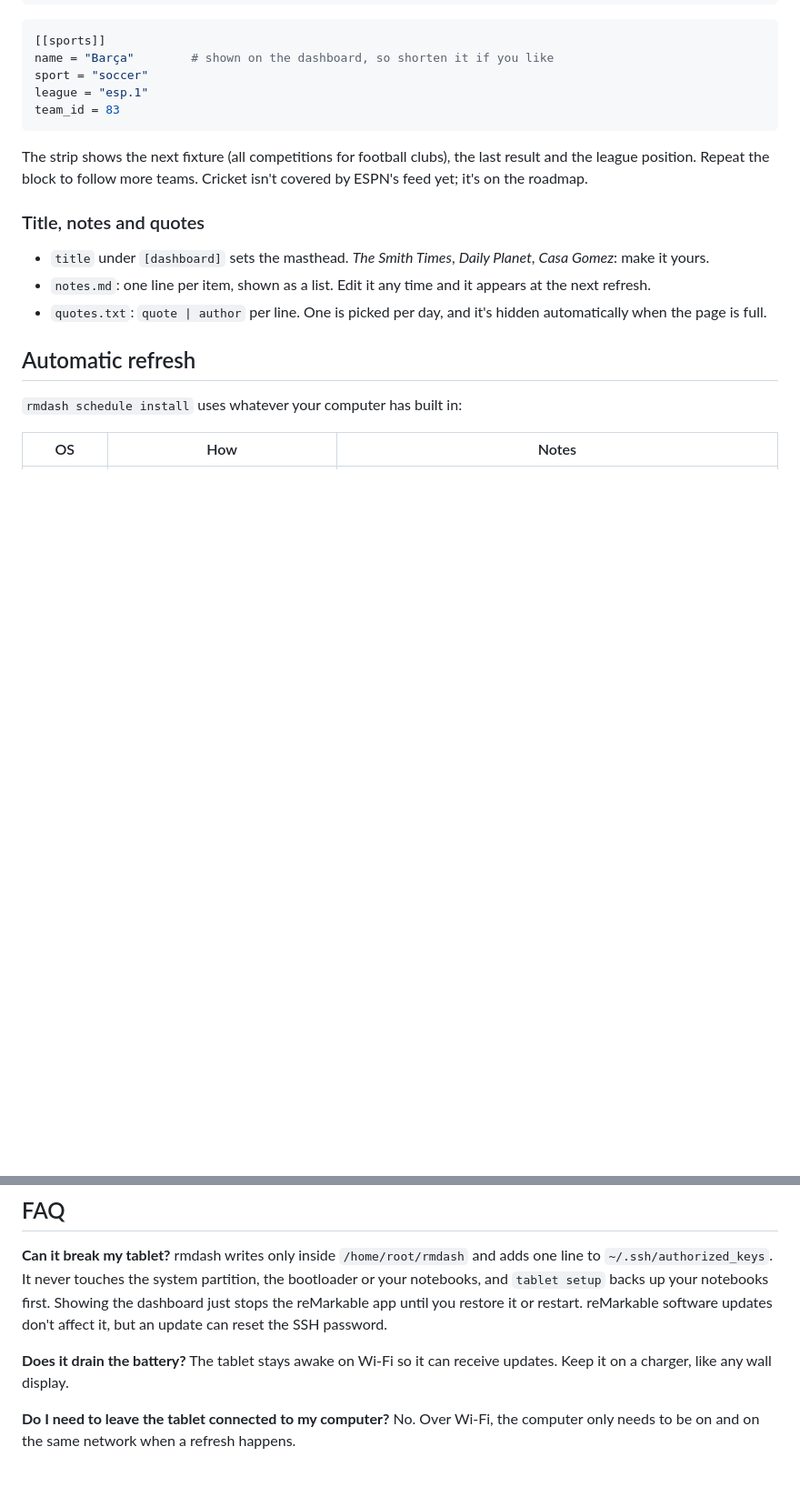
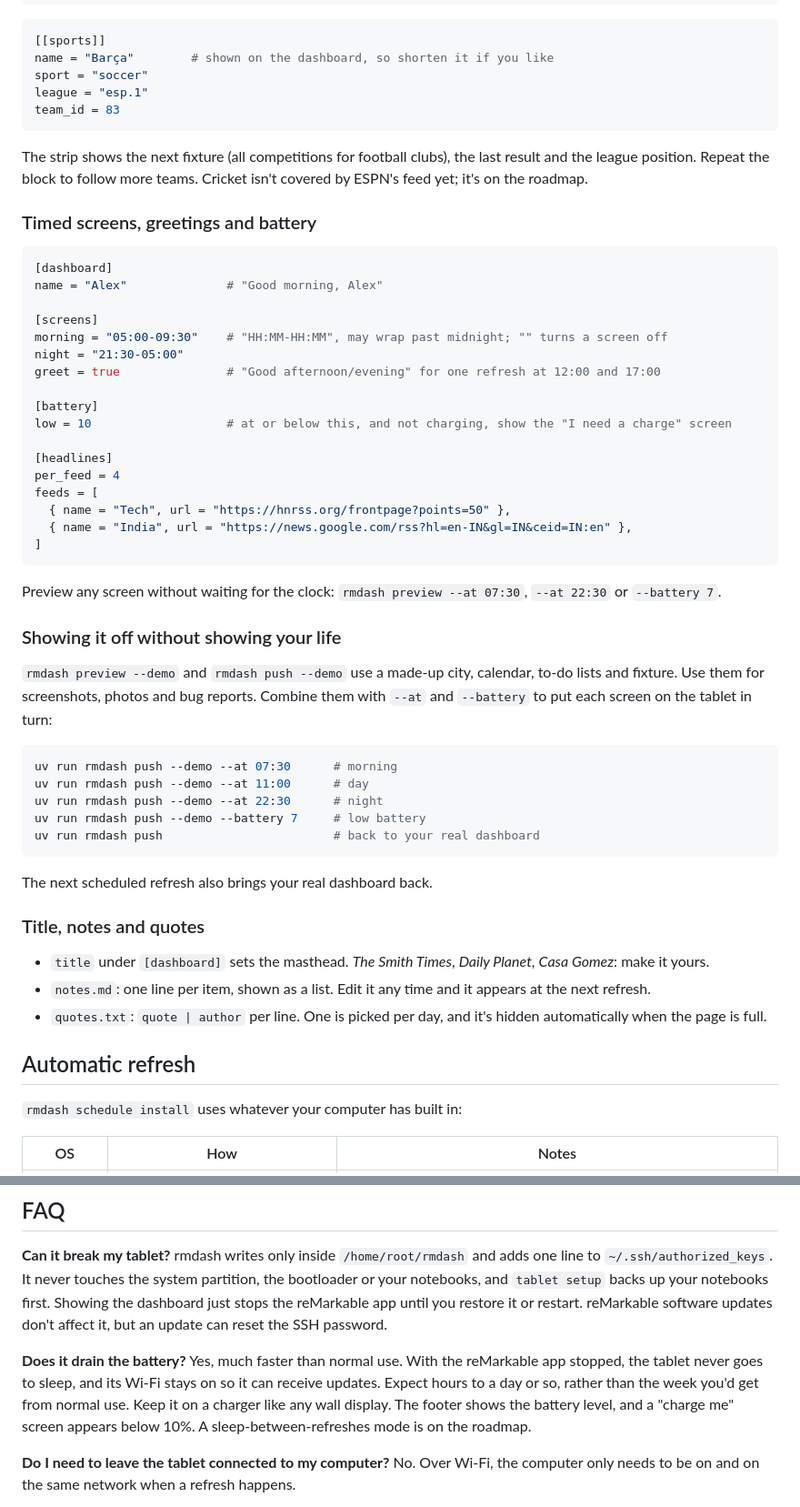
Before and after one commit to R-C101/an-unremarkable-tabloid, a Markdown page: README.md, 2 parts joined by grey strips. Shown at 91% size. Drawn GitHub-style; blank space fills up the shorter version.

````diff
--- a/README.md
+++ b/README.md
@@ -197,6 +212,45 @@ team_id = 83
 The strip shows the next fixture (all competitions for football clubs), the last result and the league position.
 Repeat the block to follow more teams. Cricket isn't covered by ESPN's feed yet; it's on the roadmap.
 
+### Timed screens, greetings and battery
+
+```toml
+[dashboard]
+name = "Alex"              # "Good morning, Alex"
+
+[screens]
+morning = "05:00-09:30"    # "HH:MM-HH:MM", may wrap past midnight; "" turns a screen off
+night = "21:30-05:00"
+greet = true               # "Good afternoon/evening" for one refresh at 12:00 and 17:00
+
+[battery]
+low = 10                   # at or below this, and not charging, show the "I need a charge" screen
+
+[headlines]
+per_feed = 4
+feeds = [
+  { name = "Tech", url = "https://hnrss.org/frontpage?points=50" },
+  { name = "India", url = "https://news.google.com/rss?hl=en-IN&gl=IN&ceid=IN:en" },
+]
+```
+
+Preview any screen without waiting for the clock: `rmdash preview --at 07:30`, `--at 22:30` or `--battery 7`.
+
+### Showing it off without showing your life
+
+`rmdash preview --demo` and `rmdash push --demo` use a made-up city, calendar, to-do lists and fixture. Use them for screenshots, photos and bug reports.
+Combine them with `--at` and `--battery` to put each screen on the tablet in turn:
+
+```sh
+uv run rmdash push --demo --at 07:30      # morning
+uv run rmdash push --demo --at 11:00      # day
+uv run rmdash push --demo --at 22:30      # night
+uv run rmdash push --demo --battery 7     # low battery
+uv run rmdash push                        # back to your real dashboard
+```
+
+The next scheduled refresh also brings your real dashboard back.
+
 ### Title, notes and quotes
 
 - `title` under `[dashboard]` sets the masthead. *The Smith Times*, *Daily Planet*, *Casa Gomez*: make it yours.
@@ -262,8 +318,9 @@ Everything you see is [`rmdash/templates/dashboard.html`](rmdash/templates/dashb
 backs up your notebooks first. Showing the dashboard just stops the reMarkable app until you restore it or restart.
 reMarkable software updates don't affect it, but an update can reset the SSH password.
 
-**Does it drain the battery?** The tablet stays awake on Wi-Fi so it can receive updates. Keep it on a charger,
-like any wall display.
+**Does it drain the battery?** Yes, much faster than normal use. With the reMarkable app stopped, the tablet never goes to sleep, and its Wi-Fi stays on so it can receive updates.
+Expect hours to a day or so, rather than the week you'd get from normal use. Keep it on a charger like any wall display.
+The footer shows the battery level, and a "charge me" screen appears below 10%. A sleep-between-refreshes mode is on the roadmap.
 
 **Do I need to leave the tablet connected to my computer?** No. Over Wi-Fi, the computer only needs to be on and on the
 same network when a refresh happens.
````
Also changed, not shown: other parts of README.md (+17 -0 lines), CLAUDE.md (+16 -0 lines), docs/preview.png, docs/screen-lowbattery.png (added), docs/screen-morning.png (added), docs/screen-night.png (added), 9 other files.
